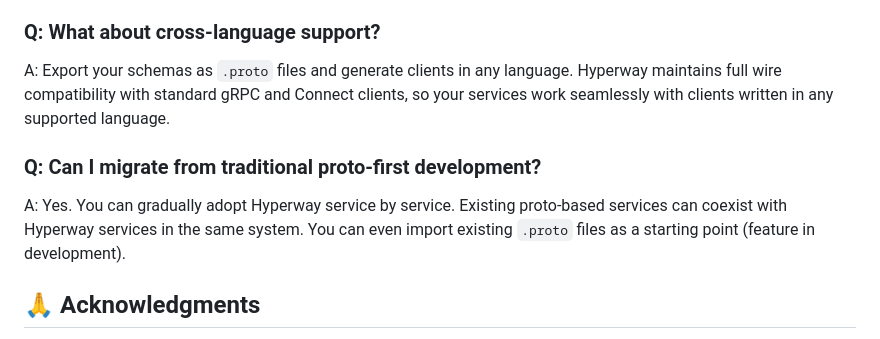
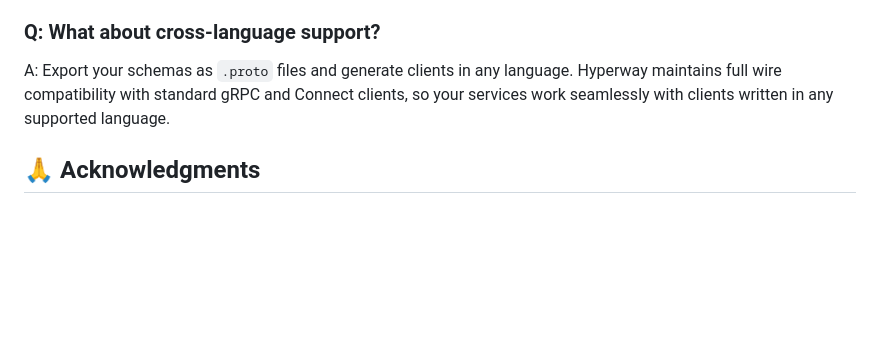
Before and after one commit to i2y/hyperway, a Markdown page: README.md, the part around the change. Drawn GitHub-style; blank space fills up the shorter version.

Commit message:
docs(README): remove unnecessary text

```diff
--- a/README.md
+++ b/README.md
@@ -629,9 +629,6 @@ A: Yes. Hyperway is designed for production workloads with comprehensive testing
 ### Q: What about cross-language support?
 A: Export your schemas as `.proto` files and generate clients in any language. Hyperway maintains full wire compatibility with standard gRPC and Connect clients, so your services work seamlessly with clients written in any supported language.
 
-### Q: Can I migrate from traditional proto-first development?
-A: Yes. You can gradually adopt Hyperway service by service. Existing proto-based services can coexist with Hyperway services in the same system. You can even import existing `.proto` files as a starting point (feature in development).
-
 ## 🙏 Acknowledgments
 
 - [Connect-RPC](https://connectrpc.com) - Protocol specification and wire format
```
